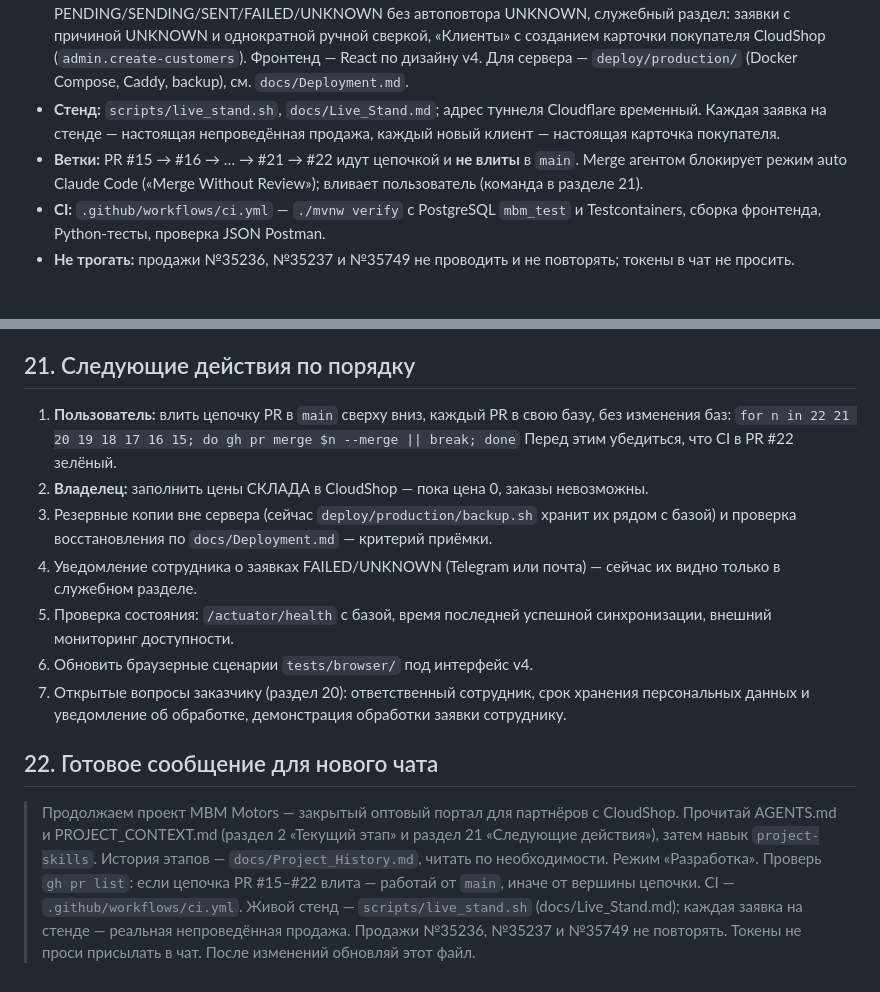
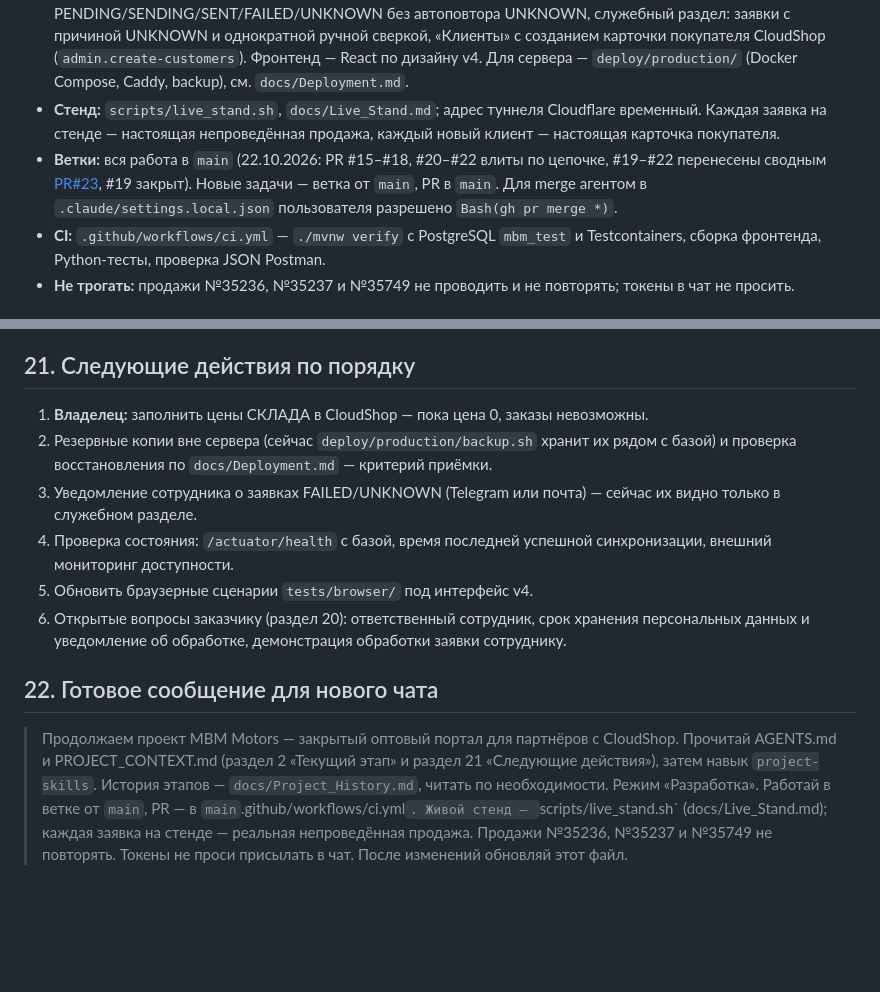
Before and after one commit to qolshatyr/mbm_motors, a Markdown page: PROJECT_CONTEXT.md, 2 parts joined by grey strips. Drawn GitHub-style; blank space fills up the shorter version.

Commit message:
Record the merged PR chain and branch from main
Co-Authored-By: Claude Opus 5.5 <noreply@anthropic.com>

```diff
--- a/PROJECT_CONTEXT.md
+++ b/PROJECT_CONTEXT.md
@@ -26,7 +26,7 @@
 - **Продукт (решения пользователя 20–22.10.2026):** закрытый оптовый портал для СТО и оптовых покупателей MBM. Вход по логину и паролю, которые сотрудник выдаёт в разделе «Клиенты»; регистрации нет. Каталог и остатки — только место СКЛАД; оптовая цена — цена СКЛАДА (`store_prices[СКЛАД]`, иначе `price`), одна для всех, без скидок. Цена 0 → «Цена уточняется», позицию заказать нельзя. Заказ сразу уходит в CloudShop непроведённой продажей на карточку покупателя партнёра.
 - **Реализовано:** синхронизация CloudShop (товары, метки, удалённые товары; нечитаемая карточка не прерывает обход), каталог с фильтрами по меткам и марке, корзина в серверной сессии, оформление с ключом идемпотентности, outbox-передача (`delivery.enabled`) с состояниями PENDING/SENDING/SENT/FAILED/UNKNOWN без автоповтора UNKNOWN, служебный раздел: заявки с причиной UNKNOWN и однократной ручной сверкой, «Клиенты» с созданием карточки покупателя CloudShop (`admin.create-customers`). Фронтенд — React по дизайну v4. Для сервера — `deploy/production/` (Docker Compose, Caddy, backup), см. `docs/Deployment.md`.
 - **Стенд:** `scripts/live_stand.sh`, `docs/Live_Stand.md`; адрес туннеля Cloudflare временный. Каждая заявка на стенде — настоящая непроведённая продажа, каждый новый клиент — настоящая карточка покупателя.
-- **Ветки:** PR #15 → #16 → … → #21 → #22 идут цепочкой и **не влиты** в `main`. Merge агентом блокирует режим auto Claude Code («Merge Without Review»); вливает пользователь (команда в разделе 21).
+- **Ветки:** вся работа в `main` (22.10.2026: PR #15–#18, #20–#22 влиты по цепочке, #19–#22 перенесены сводным [PR#23](https://github.com/qolshatyr/mbm_motors/pull/23), #19 закрыт). Новые задачи — ветка от `main`, PR в `main`. Для merge агентом в `.claude/settings.local.json` пользователя разрешено `Bash(gh pr merge *)`.
 - **CI:** `.github/workflows/ci.yml` — `./mvnw verify` с PostgreSQL `mbm_test` и Testcontainers, сборка фронтенда, Python-тесты, проверка JSON Postman.
 - **Не трогать:** продажи №35236, №35237 и №35749 не проводить и не повторять; токены в чат не просить.
 
@@ -421,16 +421,13 @@ python3 tools/cloudshop/cloudshop_test_sale.py \
 
 ## 21. Следующие действия по порядку
 
-1. **Пользователь:** влить цепочку PR в `main` сверху вниз, каждый PR в свою базу, без изменения баз:
-   `for n in 22 21 20 19 18 17 16 15; do gh pr merge $n --merge || break; done`
-   Перед этим убедиться, что CI в PR #22 зелёный.
-2. **Владелец:** заполнить цены СКЛАДА в CloudShop — пока цена 0, заказы невозможны.
-3. Резервные копии вне сервера (сейчас `deploy/production/backup.sh` хранит их рядом с базой) и проверка восстановления по `docs/Deployment.md` — критерий приёмки.
-4. Уведомление сотрудника о заявках FAILED/UNKNOWN (Telegram или почта) — сейчас их видно только в служебном разделе.
-5. Проверка состояния: `/actuator/health` с базой, время последней успешной синхронизации, внешний мониторинг доступности.
-6. Обновить браузерные сценарии `tests/browser/` под интерфейс v4.
-7. Открытые вопросы заказчику (раздел 20): ответственный сотрудник, срок хранения персональных данных и уведомление об обработке, демонстрация обработки заявки сотруднику.
+1. **Владелец:** заполнить цены СКЛАДА в CloudShop — пока цена 0, заказы невозможны.
+2. Резервные копии вне сервера (сейчас `deploy/production/backup.sh` хранит их рядом с базой) и проверка восстановления по `docs/Deployment.md` — критерий приёмки.
+3. Уведомление сотрудника о заявках FAILED/UNKNOWN (Telegram или почта) — сейчас их видно только в служебном разделе.
+4. Проверка состояния: `/actuator/health` с базой, время последней успешной синхронизации, внешний мониторинг доступности.
+5. Обновить браузерные сценарии `tests/browser/` под интерфейс v4.
+6. Открытые вопросы заказчику (раздел 20): ответственный сотрудник, срок хранения персональных данных и уведомление об обработке, демонстрация обработки заявки сотруднику.
 
 ## 22. Готовое сообщение для нового чата
 
-> Продолжаем проект MBM Motors — закрытый оптовый портал для партнёров с CloudShop. Прочитай AGENTS.md и PROJECT_CONTEXT.md (раздел 2 «Текущий этап» и раздел 21 «Следующие действия»), затем навык `project-skills`. История этапов — `docs/Project_History.md`, читать по необходимости. Режим «Разработка». Проверь `gh pr list`: если цепочка PR #15–#22 влита — работай от `main`, иначе от вершины цепочки. CI — `.github/workflows/ci.yml`. Живой стенд — `scripts/live_stand.sh` (docs/Live_Stand.md); каждая заявка на стенде — реальная непроведённая продажа. Продажи №35236, №35237 и №35749 не повторять. Токены не проси присылать в чат. После изменений обновляй этот файл.
+> Продолжаем проект MBM Motors — закрытый оптовый портал для партнёров с CloudShop. Прочитай AGENTS.md и PROJECT_CONTEXT.md (раздел 2 «Текущий этап» и раздел 21 «Следующие действия»), затем навык `project-skills`. История этапов — `docs/Project_History.md`, читать по необходимости. Режим «Разработка». Работай в ветке от `main`, PR — в `main`.github/workflows/ci.yml`. Живой стенд — `scripts/live_stand.sh` (docs/Live_Stand.md); каждая заявка на стенде — реальная непроведённая продажа. Продажи №35236, №35237 и №35749 не повторять. Токены не проси присылать в чат. После изменений обновляй этот файл.
```
Also changed, not shown: 1 other file.
